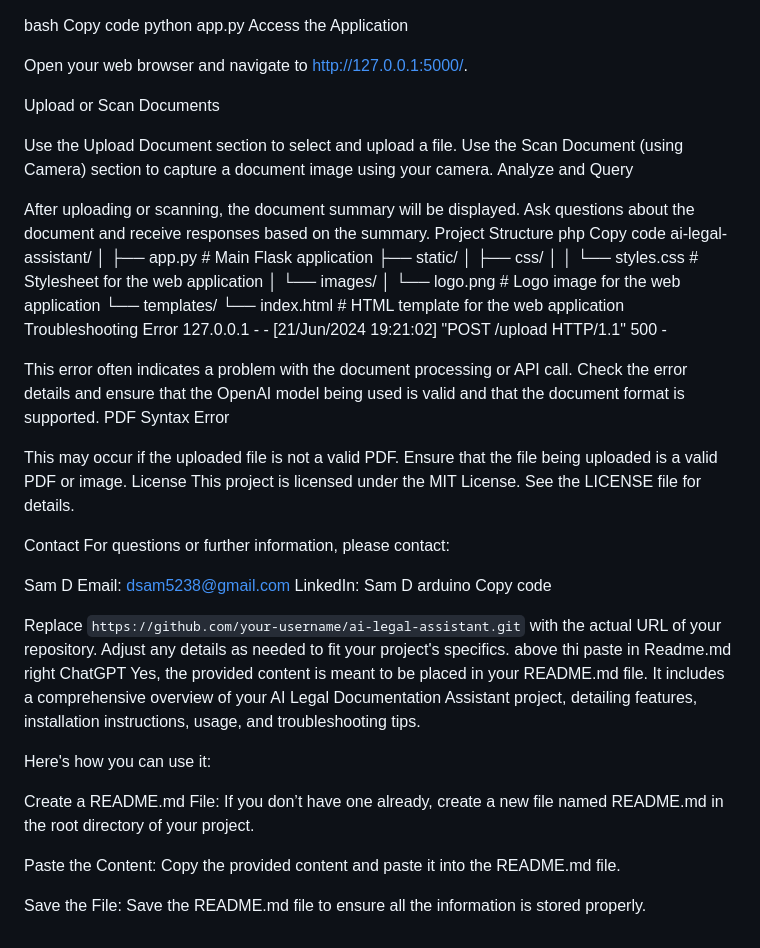
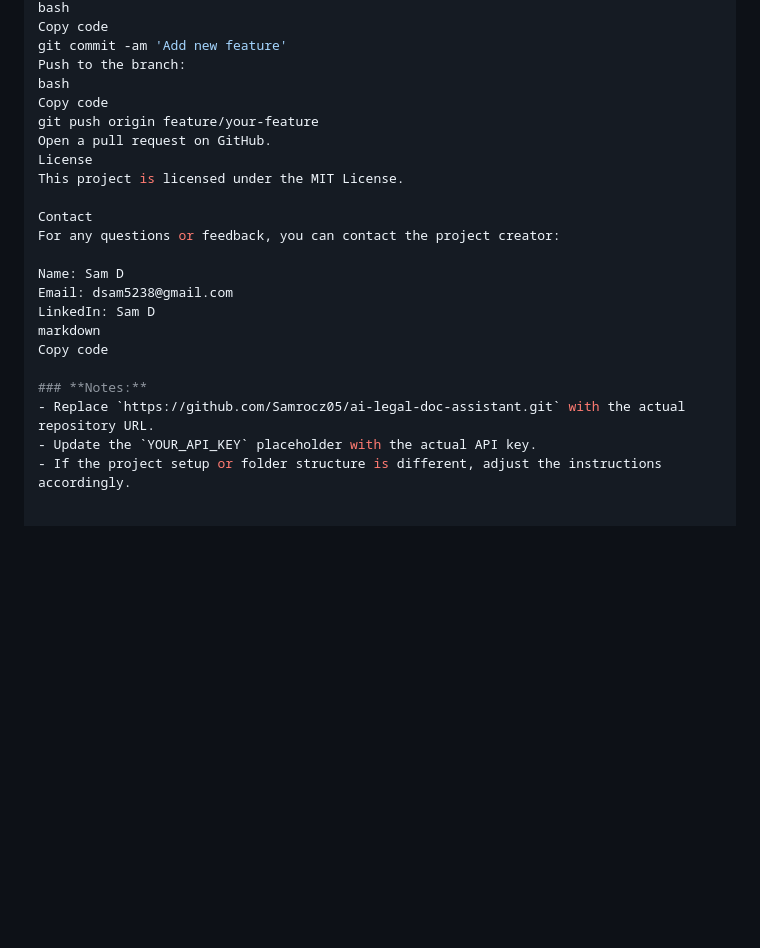
Before and after one commit to Samrocz05/ai-legal-assistant, a Markdown page: README.md, the part around the change printed below. Rendered like a GitHub page; blank space fills up the shorter version.

```diff
--- a/README.md
+++ b/README.md
@@ -57,59 +88,24 @@ Run the Flask Application
 bash
 Copy code
-python app.py
-Access the Application
-
-Open your web browser and navigate to http://127.0.0.1:5000/.
-
-Upload or Scan Documents
-
-Use the Upload Document section to select and upload a file.
-Use the Scan Document (using Camera) section to capture a document image using your camera.
-Analyze and Query
-
-After uploading or scanning, the document summary will be displayed.
-Ask questions about the document and receive responses based on the summary.
-Project Structure
-php
+git commit -am 'Add new feature'
+Push to the branch:
+bash
 Copy code
-ai-legal-assistant/
-│
-├── app.py                    # Main Flask application
-├── static/
-│   ├── css/
-│   │   └── styles.css        # Stylesheet for the web application
-│   └── images/
-│       └── logo.png          # Logo image for the web application
-└── templates/
-    └── index.html            # HTML template for the web application
-Troubleshooting
-Error 127.0.0.1 - - [21/Jun/2024 19:21:02] "POST /upload HTTP/1.1" 500 -
-
-This error often indicates a problem with the document processing or API call. Check the error details and ensure that the OpenAI model being used is valid and that the document format is supported.
-PDF Syntax Error
-
-This may occur if the uploaded file is not a valid PDF. Ensure that the file being uploaded is a valid PDF or image.
+git push origin feature/your-feature
+Open a pull request on GitHub.
 License
-This project is licensed under the MIT License. See the LICENSE file for details.
+This project is licensed under the MIT License.
 
 Contact
-For questions or further information, please contact:
+For any questions or feedback, you can contact the project creator:
 
-Sam D
+Name: Sam D
 Email: dsam5238@gmail.com
 LinkedIn: Sam D
-arduino
+markdown
 Copy code
 
-Replace `https://github.com/your-username/ai-legal-assistant.git` with the actual URL of your repository. Adjust any details as needed to fit your project's specifics.
-above thi paste in Readme.md right
-ChatGPT
-Yes, the provided content is meant to be placed in your README.md file. It includes a comprehensive overview of your AI Legal Documentation Assistant project, detailing features, installation instructions, usage, and troubleshooting tips.
-
-Here's how you can use it:
-
-Create a README.md File: If you don’t have one already, create a new file named README.md in the root directory of your project.
-
-Paste the Content: Copy the provided content and paste it into the README.md file.
-
-Save the File: Save the README.md file to ensure all the information is stored properly.
+### **Notes:**
+- Replace `https://github.com/Samrocz05/ai-legal-doc-assistant.git` with the actual repository URL.
+- Update the `YOUR_API_KEY` placeholder with the actual API key.
+- If the project setup or folder structure is different, adjust the instructions accordingly.
```
Also changed, not shown: other parts of README.md (+71 -40 lines).
